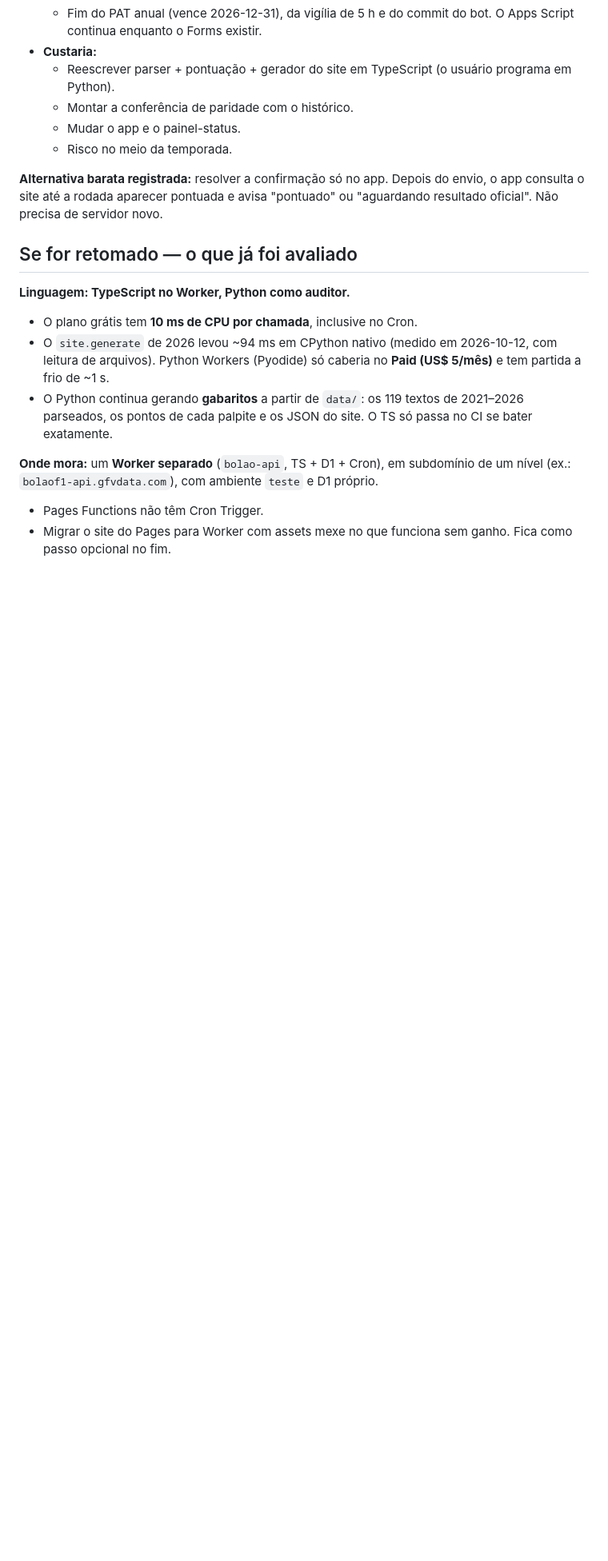
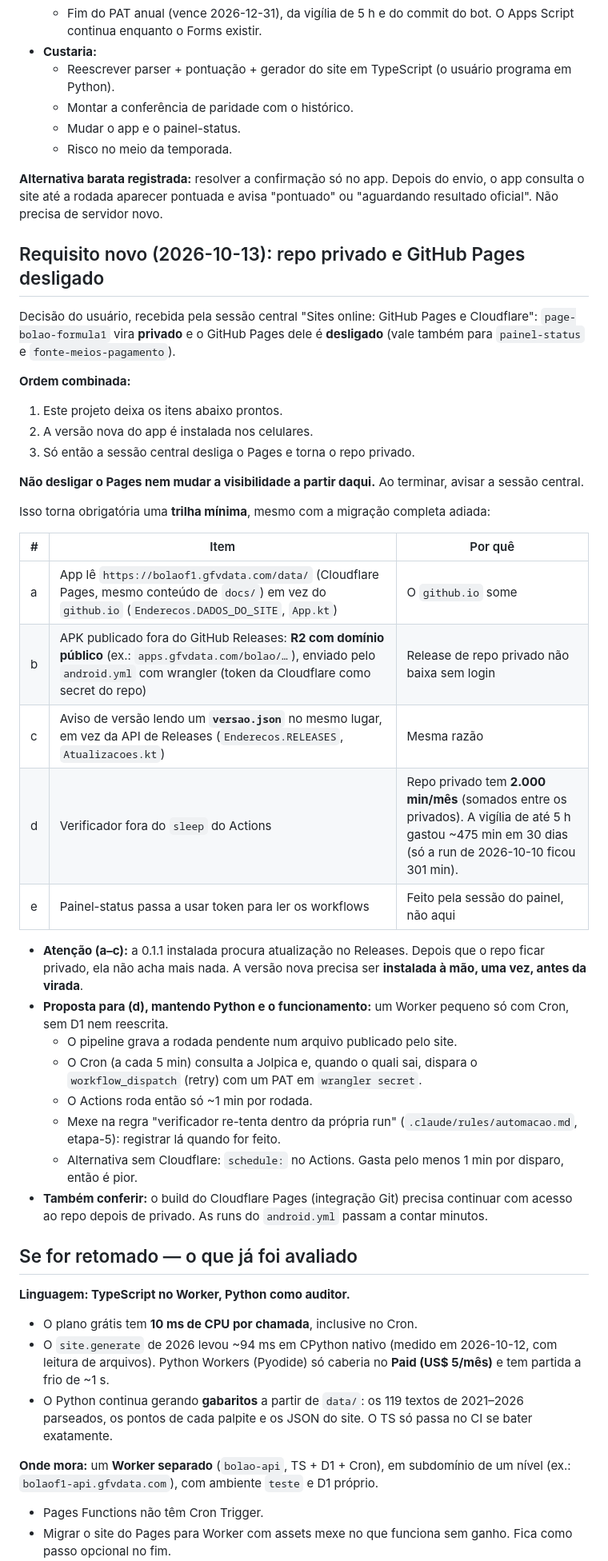
Before and after one commit to gfvdata-web/page-bolao-formula1, a Markdown page: contexto/plano-futuro-cloudflare.md, the part around the change. Shown at 80% size. Rendered like a GitHub page; blank space fills up the shorter version.

Commit message:
Contexto: requisitos de repo privado e Pages desligado no plano Cloudflare
Trilha mínima: app sem github.io/Releases (R2 + versao.json) e verificador
fora do sleep do Actions (Worker só com Cron).

Co-Authored-By: Claude Opus 5.5 <noreply@anthropic.com>

```diff
--- a/contexto/plano-futuro-cloudflare.md
+++ b/contexto/plano-futuro-cloudflare.md
@@ -36,6 +36,47 @@ Com o funcionamento igual, o ganho é pequeno:
 **Alternativa barata registrada:** resolver a confirmação só no app. Depois do
 envio, o app consulta o site até a rodada aparecer pontuada e avisa
 "pontuado" ou "aguardando resultado oficial". Não precisa de servidor novo.
+
+## Requisito novo (2026-10-13): repo privado e GitHub Pages desligado
+
+Decisão do usuário, recebida pela sessão central "Sites online: GitHub Pages e
+Cloudflare": `page-bolao-formula1` vira **privado** e o GitHub Pages dele é
+**desligado** (vale também para `painel-status` e `fonte-meios-pagamento`).
+
+**Ordem combinada:**
+1. Este projeto deixa os itens abaixo prontos.
+2. A versão nova do app é instalada nos celulares.
+3. Só então a sessão central desliga o Pages e torna o repo privado.
+
+**Não desligar o Pages nem mudar a visibilidade a partir daqui.** Ao terminar,
+avisar a sessão central.
+
+Isso torna obrigatória uma **trilha mínima**, mesmo com a migração completa adiada:
+
+| # | Item | Por quê |
+|---|---|---|
+| a | App lê `https://bolaof1.gfvdata.com/data/` (Cloudflare Pages, mesmo conteúdo de `docs/`) em vez do `github.io` (`Enderecos.DADOS_DO_SITE`, `App.kt`) | O `github.io` some |
+| b | APK publicado fora do GitHub Releases: **R2 com domínio público** (ex.: `apps.gfvdata.com/bolao/…`), enviado pelo `android.yml` com wrangler (token da Cloudflare como secret do repo) | Release de repo privado não baixa sem login |
+| c | Aviso de versão lendo um **`versao.json`** no mesmo lugar, em vez da API de Releases (`Enderecos.RELEASES`, `Atualizacoes.kt`) | Mesma razão |
+| d | Verificador fora do `sleep` do Actions | Repo privado tem **2.000 min/mês** (somados entre os privados). A vigília de até 5 h gastou ~475 min em 30 dias (só a run de 2026-10-10 ficou 301 min). |
+| e | Painel-status passa a usar token para ler os workflows | Feito pela sessão do painel, não aqui |
+
+- **Atenção (a–c):** a 0.1.1 instalada procura atualização no Releases. Depois
+  que o repo ficar privado, ela não acha mais nada. A versão nova precisa ser
+  **instalada à mão, uma vez, antes da virada**.
+- **Proposta para (d), mantendo Python e o funcionamento:** um Worker pequeno
+  só com Cron, sem D1 nem reescrita.
+  - O pipeline grava a rodada pendente num arquivo publicado pelo site.
+  - O Cron (a cada 5 min) consulta a Jolpica e, quando o quali sai, dispara o
+    `workflow_dispatch` (retry) com um PAT em `wrangler secret`.
+  - O Actions roda então só ~1 min por rodada.
+  - Mexe na regra "verificador re-tenta dentro da própria run"
+    (`.claude/rules/automacao.md`, etapa-5): registrar lá quando for feito.
+  - Alternativa sem Cloudflare: `schedule:` no Actions. Gasta pelo menos 1 min
+    por disparo, então é pior.
+- **Também conferir:** o build do Cloudflare Pages (integração Git) precisa
+  continuar com acesso ao repo depois de privado. As runs do `android.yml`
+  passam a contar minutos.
 
 ## Se for retomado — o que já foi avaliado
 
```
Also changed, not shown: contexto/visao-geral.md (+2 -0 lines).
